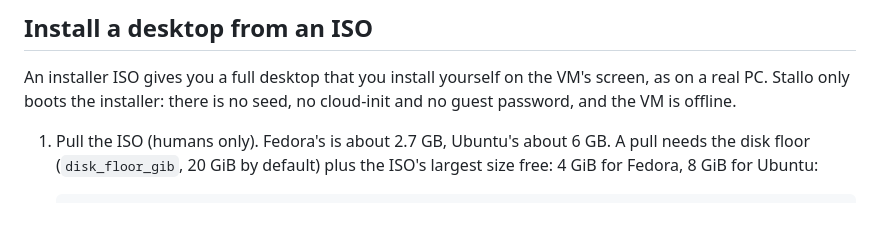
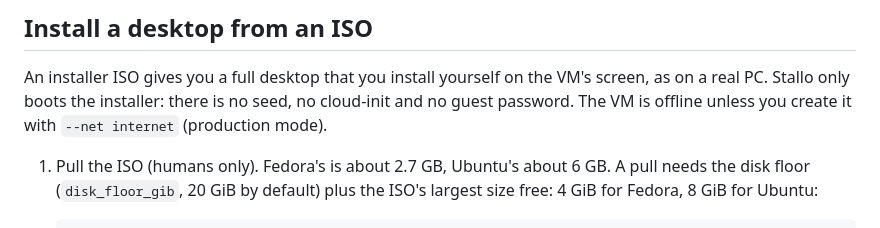
Before and after one commit to HawkeyNL/Stallo, a Markdown page: README.md, the part around the change. Rendered like a GitHub page.

Commit message:
README: ISO VMs may use the internet profile
Co-Authored-By: Claude Opus 5.5 <noreply@anthropic.com>

```diff
--- a/README.md
+++ b/README.md
@@ -256,7 +256,8 @@ turn it on. `stallo set <vm> --vnc off` removes it at the next start.
 
 An installer ISO gives you a full desktop that you install yourself on
 the VM's screen, as on a real PC. Stallo only boots the installer: there
-is no seed, no cloud-init and no guest password, and the VM is offline.
+is no seed, no cloud-init and no guest password. The VM is offline unless
+you create it with `--net internet` (production mode).
 
 1. Pull the ISO (humans only). Fedora's is about 2.7 GB, Ubuntu's about
    6 GB. A pull needs the disk floor (`disk_floor_gib`, 20 GiB by
```
